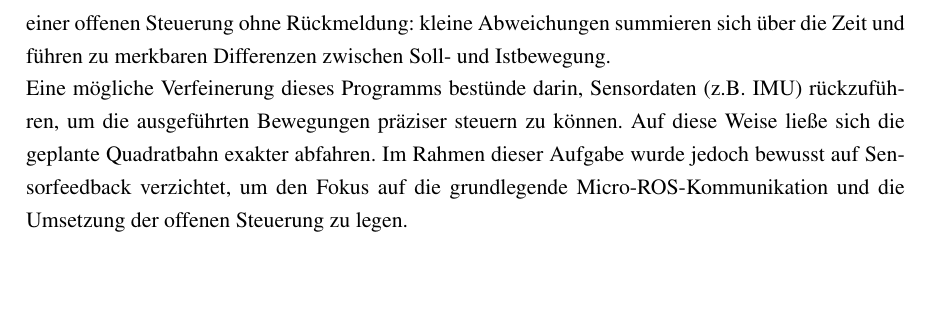
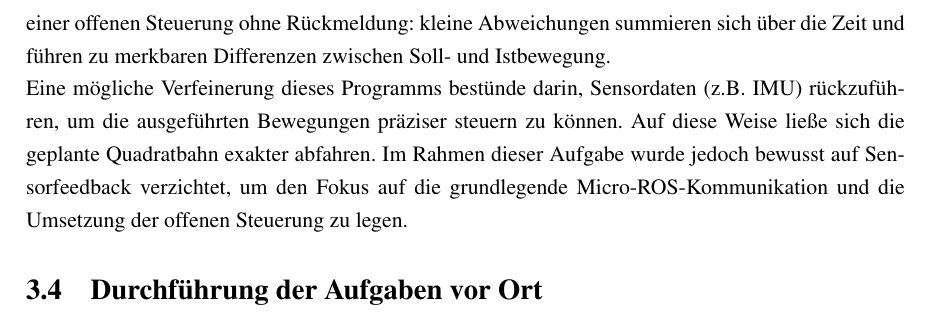
Before and after one commit to Toni-Volker-Schoechert/Projekt-EZMR, a LaTeX book (Beleg/master.tex, which reads Beleg/Abschnitte/Praktikum.tex): part of page 19 of 21, cut so that both start at the same text. Compiled offline with pdfLaTeX.

Commit message:
Einmal ausgeführt

```diff
--- a/Beleg/Abschnitte/Praktikum.tex
+++ b/Beleg/Abschnitte/Praktikum.tex
@@ -239,3 +239,6 @@ Der Versuch zeigte, dass die Integration eines ESP32 mit Micro-ROS erfolgreich f
 Gleichzeitig verdeutlichte er die Grenzen einer offenen Steuerung ohne Rückmeldung: kleine Abweichungen summieren sich über die Zeit und führen zu merkbaren Differenzen zwischen Soll- und Istbewegung.
 
 Eine mögliche Verfeinerung dieses Programms bestünde darin, Sensordaten (z.B. IMU) rückzuführen, um die ausgeführten Bewegungen präziser steuern zu können. Auf diese Weise ließe sich die geplante Quadratbahn exakter abfahren. Im Rahmen dieser Aufgabe wurde jedoch bewusst auf Sensorfeedback verzichtet, um den Fokus auf die grundlegende Micro-ROS-Kommunikation und die Umsetzung der offenen Steuerung zu legen.
+
+
+\section{Durchführung der Aufgaben vor Ort}
```
Also changed, not shown: Beleg/master.pdf (added), 13 other files.
